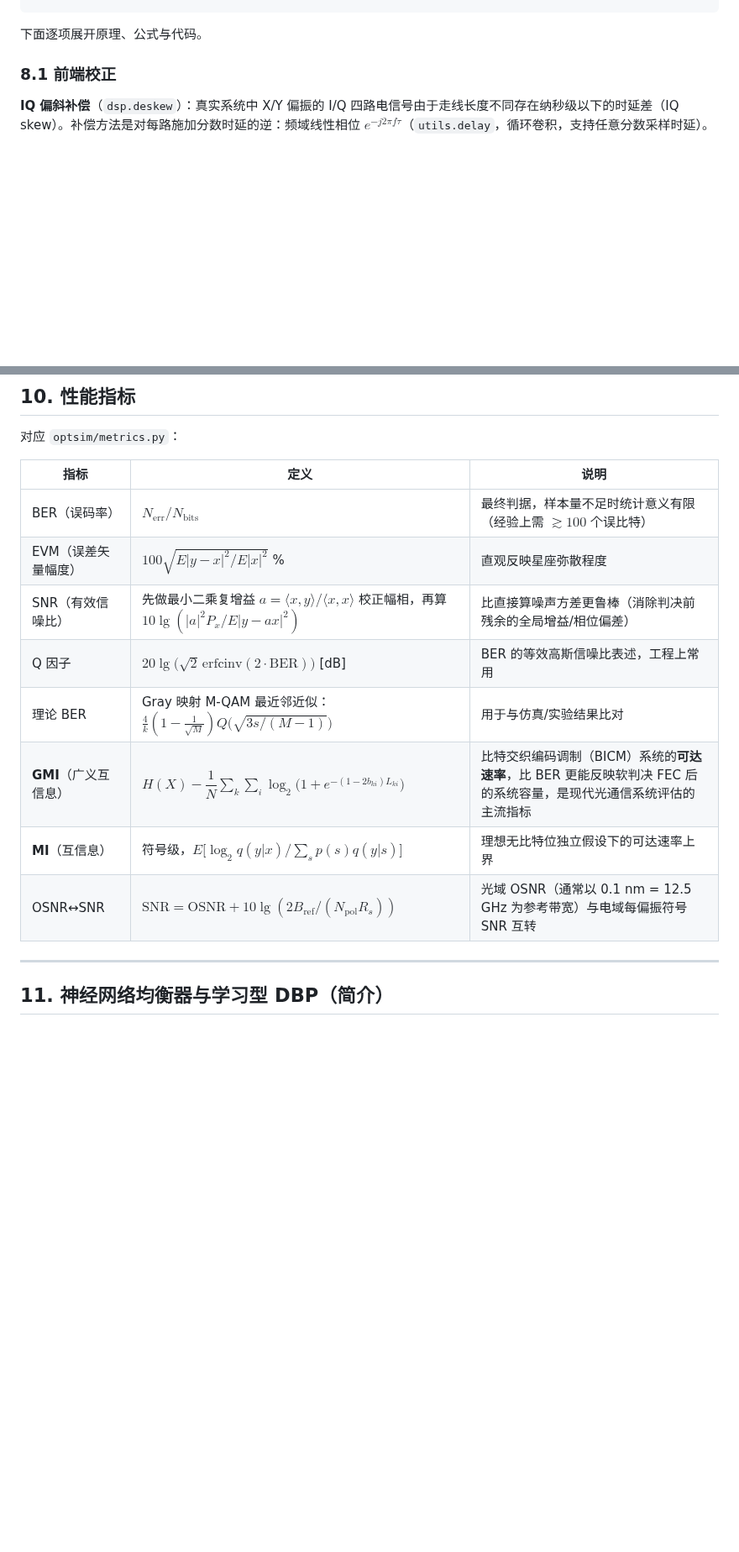
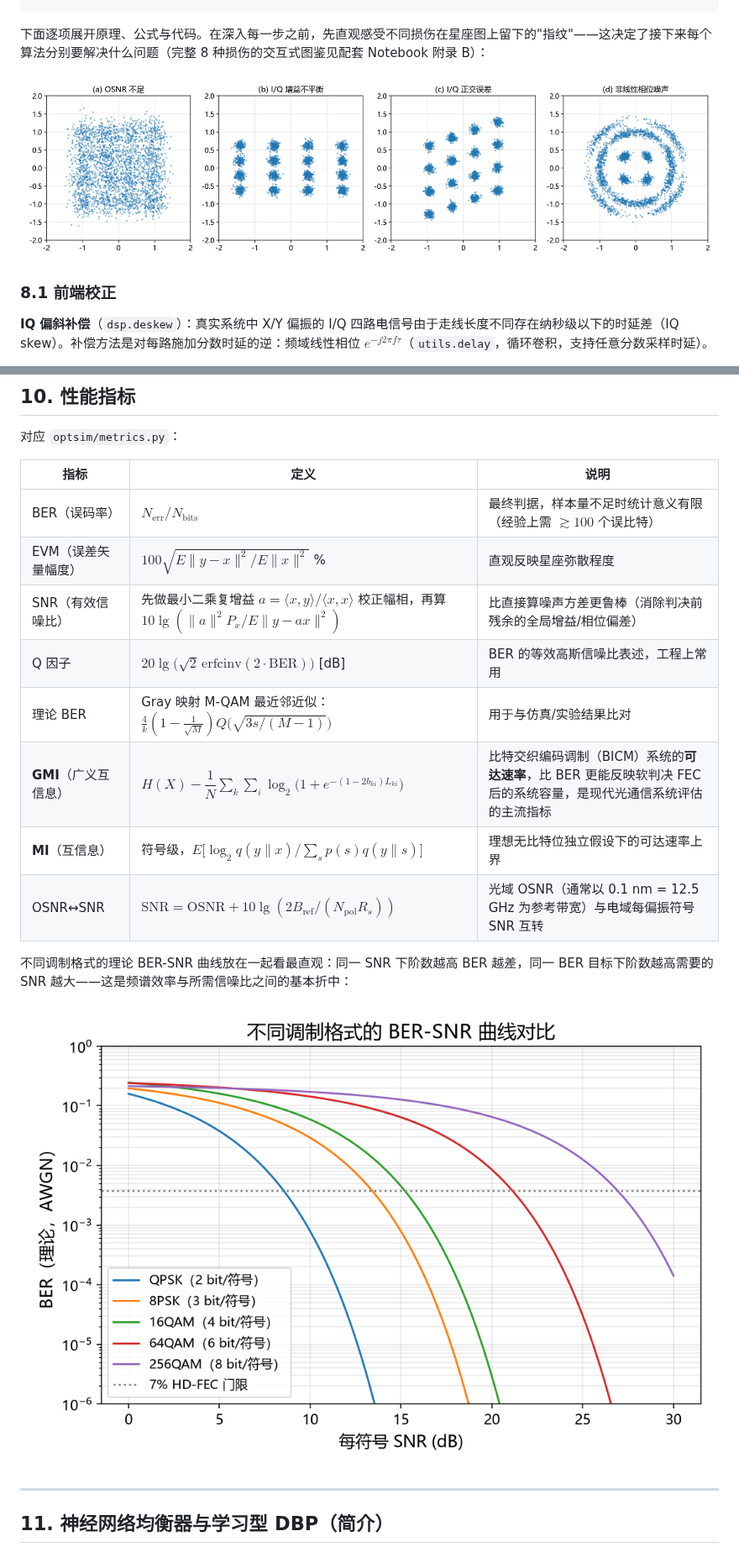
Before and after one commit to xingyu-zhu/Optical-Communication-System, a Markdown page: docs/仿真原理与DSP算法详解.md, 2 parts joined by grey strips. Shown at 84% size. GitHub-like rendering; pictures changed too: docs/figures/ber_snr_curves.png (added), docs/figures/constellation_diagnosis.png (added); blank space fills up the shorter version.

````diff
--- a/docs/仿真原理与DSP算法详解.md
+++ b/docs/仿真原理与DSP算法详解.md
@@ -441,7 +443,9 @@ ADC 输出(2,N) @fs_adc
 ⑪ 功率归一化 → 去训练/导频 → 硬判决 → BER/SNR/EVM/GMI
 ```
 
-下面逐项展开原理、公式与代码。
+下面逐项展开原理、公式与代码。在深入每一步之前，先直观感受不同损伤在星座图上留下的"指纹"——这决定了接下来每个算法分别要解决什么问题（完整 8 种损伤的交互式图鉴见配套 Notebook 附录 B）：
+
+![星座图诊断：常见损伤的指纹](figures/constellation_diagnosis.png)
 
 ### 8.1 前端校正
 
@@ -674,13 +686,17 @@ $$z_k \propto y_k\,y_{k-1}^*$$
 | 指标 | 定义 | 说明 |
 |---|---|---|
 | BER（误码率） | $N_{\text{err}}/N_{\text{bits}}$ | 最终判据，样本量不足时统计意义有限（经验上需 $\gtrsim 100$ 个误比特） |
-| EVM（误差矢量幅度） | $100\sqrt{E|y-x|^2/E|x|^2}$ % | 直观反映星座弥散程度 |
-| SNR（有效信噪比） | 先做最小二乘复增益 $a=\langle x,y\rangle/\langle x,x\rangle$ 校正幅相，再算 $10\lg(|a|^2P_x/E|y-ax|^2)$ | 比直接算噪声方差更鲁棒（消除判决前残余的全局增益/相位偏差） |
+| EVM（误差矢量幅度） | $100\sqrt{E\|y-x\|^2/E\|x\|^2}$ % | 直观反映星座弥散程度 |
+| SNR（有效信噪比） | 先做最小二乘复增益 $a=\langle x,y\rangle/\langle x,x\rangle$ 校正幅相，再算 $10\lg(\|a\|^2P_x/E\|y-ax\|^2)$ | 比直接算噪声方差更鲁棒（消除判决前残余的全局增益/相位偏差） |
 | Q 因子 | $20\lg\big(\sqrt2\,\mathrm{erfcinv}(2\cdot\mathrm{BER})\big)$ [dB] | BER 的等效高斯信噪比表述，工程上常用 |
 | 理论 BER | Gray 映射 M-QAM 最近邻近似：$\frac{4}{k}(1-\tfrac1{\sqrt M})Q\big(\sqrt{3s/(M-1)}\big)$ | 用于与仿真/实验结果比对 |
 | **GMI**（广义互信息） | $H(X)-\dfrac1N\sum_k\sum_i\log_2\big(1+e^{-(1-2b_{ki})L_{ki}}\big)$ | 比特交织编码调制（BICM）系统的**可达速率**，比 BER 更能反映软判决 FEC 后的系统容量，是现代光通信系统评估的主流指标 |
-| **MI**（互信息） | 符号级，$E\big[\log_2 q(y|x)/\sum_s p(s)q(y|s)\big]$ | 理想无比特位独立假设下的可达速率上界 |
+| **MI**（互信息） | 符号级，$E\big[\log_2 q(y\|x)/\sum_s p(s)q(y\|s)\big]$ | 理想无比特位独立假设下的可达速率上界 |
 | OSNR↔SNR | $\mathrm{SNR}=\mathrm{OSNR}+10\lg(2B_{\text{ref}}/(N_{\text{pol}}R_s))$ | 光域 OSNR（通常以 0.1 nm = 12.5 GHz 为参考带宽）与电域每偏振符号 SNR 互转 |
+
+不同调制格式的理论 BER-SNR 曲线放在一起看最直观：同一 SNR 下阶数越高 BER 越差，同一 BER 目标下阶数越高需要的 SNR 越大——这是频谱效率与所需信噪比之间的基本折中：
+
+![不同调制格式的 BER-SNR 曲线](figures/ber_snr_curves.png)
 
 ---
 
````
Also changed, not shown: other parts of docs/仿真原理与DSP算法详解.md (+14 -4 lines), docs/figures/equalizer_cma_rde.png (added), docs/figures/eye_diagram_cd.png (added), docs/figures/system_block_diagram.png (added), 1 other file.
